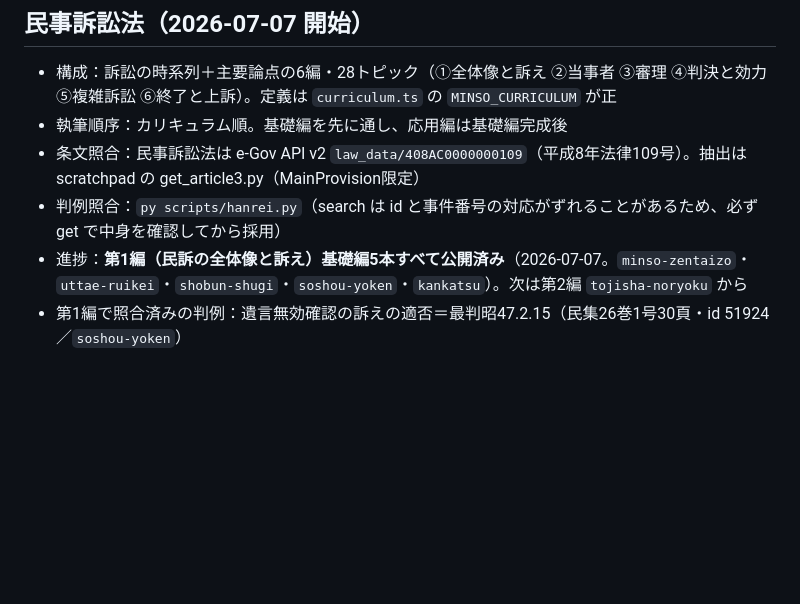
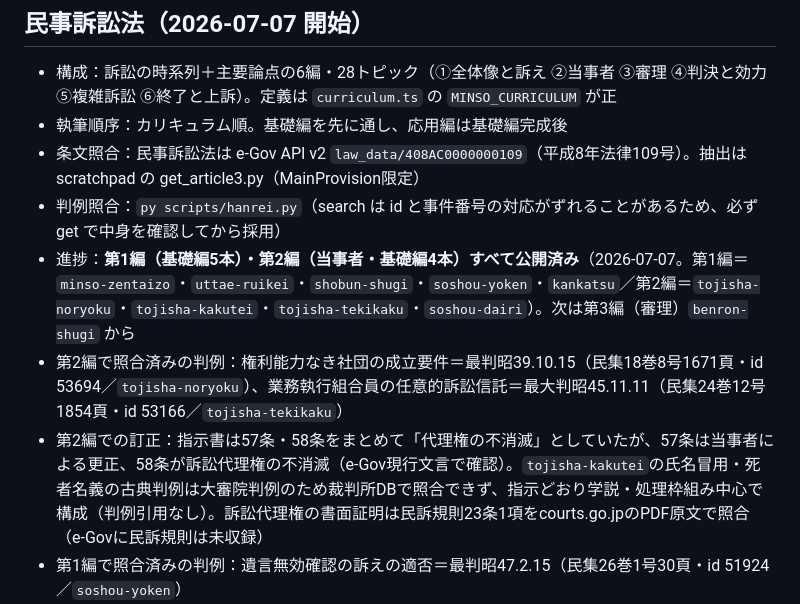
Before and after one commit to sotar0826/topica, a Markdown page: docs/CONTENT_PLAN.md, the part around the change. Drawn GitHub-style; blank space fills up the shorter version.

```diff
--- a/docs/CONTENT_PLAN.md
+++ b/docs/CONTENT_PLAN.md
@@ -76,7 +76,9 @@
 - 執筆順序：カリキュラム順。基礎編を先に通し、応用編は基礎編完成後
 - 条文照合：民事訴訟法は e-Gov API v2 `law_data/408AC0000000109`（平成8年法律109号）。抽出は scratchpad の get_article3.py（MainProvision限定）
 - 判例照合：`py scripts/hanrei.py`（search は id と事件番号の対応がずれることがあるため、必ず get で中身を確認してから採用）
-- 進捗：**第1編（民訴の全体像と訴え）基礎編5本すべて公開済み**（2026-07-07。`minso-zentaizo`・`uttae-ruikei`・`shobun-shugi`・`soshou-yoken`・`kankatsu`）。次は第2編 `tojisha-noryoku` から
+- 進捗：**第1編（基礎編5本）・第2編（当事者・基礎編4本）すべて公開済み**（2026-07-07。第1編＝`minso-zentaizo`・`uttae-ruikei`・`shobun-shugi`・`soshou-yoken`・`kankatsu`／第2編＝`tojisha-noryoku`・`tojisha-kakutei`・`tojisha-tekikaku`・`soshou-dairi`）。次は第3編（審理）`benron-shugi` から
+- 第2編で照合済みの判例：権利能力なき社団の成立要件＝最判昭39.10.15（民集18巻8号1671頁・id 53694／`tojisha-noryoku`）、業務執行組合員の任意的訴訟信託＝最大判昭45.11.11（民集24巻12号1854頁・id 53166／`tojisha-tekikaku`）
+- 第2編での訂正：指示書は57条・58条をまとめて「代理権の不消滅」としていたが、57条は当事者による更正、58条が訴訟代理権の不消滅（e-Gov現行文言で確認）。`tojisha-kakutei`の氏名冒用・死者名義の古典判例は大審院判例のため裁判所DBで照合できず、指示どおり学説・処理枠組み中心で構成（判例引用なし）。訴訟代理権の書面証明は民訴規則23条1項をcourts.go.jpのPDF原文で照合（e-Govに民訴規則は未収録）
 - 第1編で照合済みの判例：遺言無効確認の訴えの適否＝最判昭47.2.15（民集26巻1号30頁・id 51924／`soshou-yoken`）
 - 第1編での訂正：指示書は訴え提起の方式を133条としていたが、令和4年IT化改正で133条は秘匿決定（住所・氏名の秘匿）に関する規定に差し替わっており、訴え提起の方式は134条であることを確認して訂正した（`uttae-ruikei`）
 - 第1編で不採用にした判例：`soshou-yoken`の`hanrei.py search`で同日付候補が2件返った（id 51924／61986）が、既知のid対応ずれのため両方を`get`で確認。id 61986は無関係の損害賠償請求事件（農地買収）と判明し不採用
```
Also changed, not shown: docs/SESSION_NOTES.md (+13 -0 lines).
